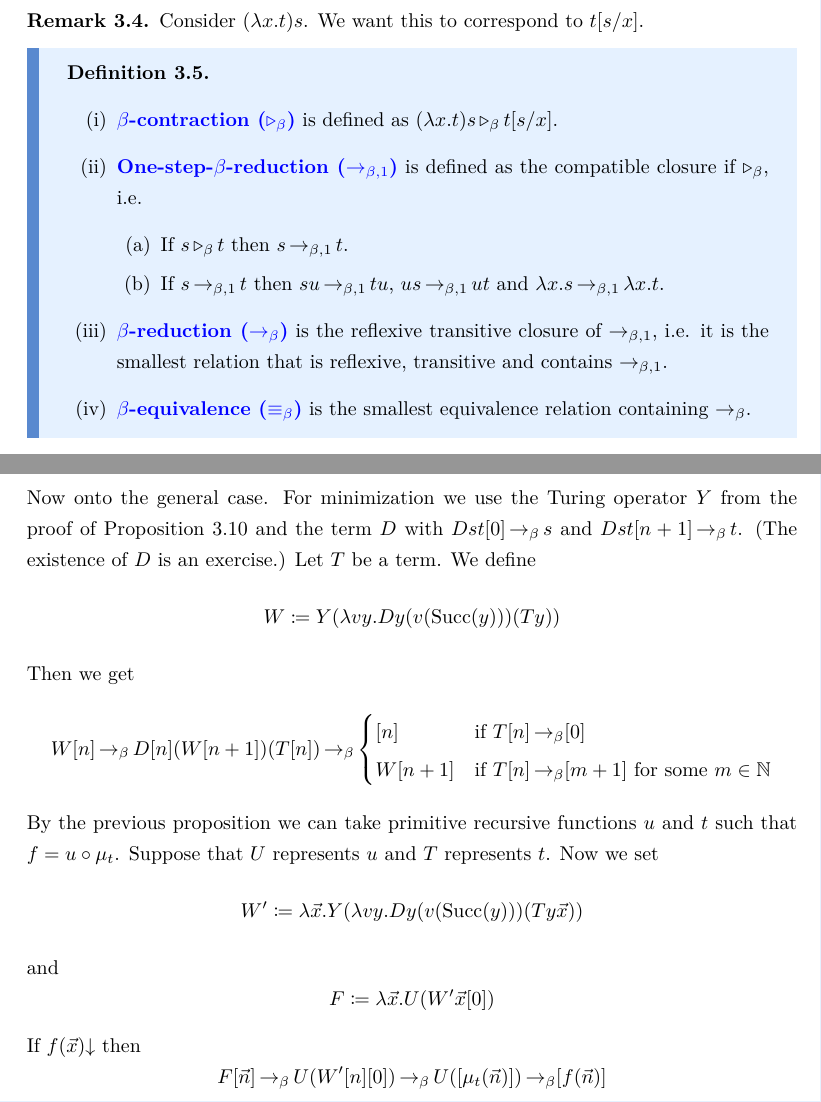
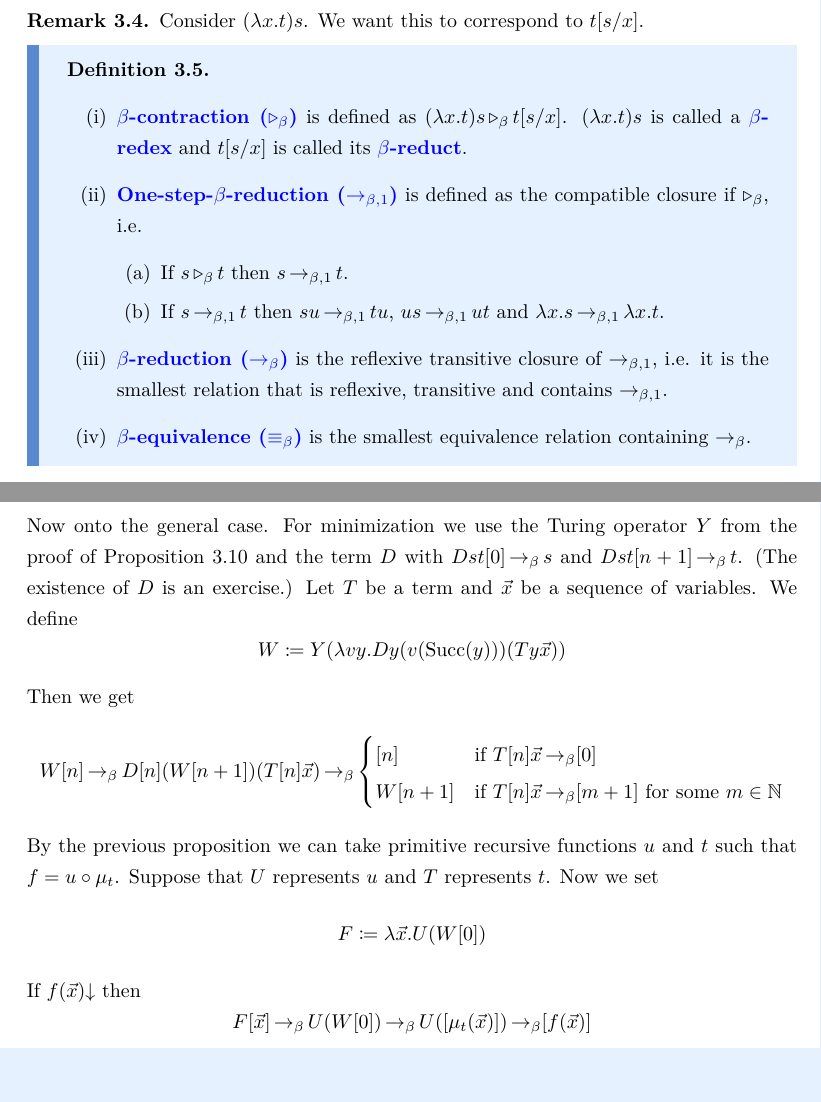
Before and after one commit to scholzhannah/LogicOfProofAssistants, a LaTeX document (script.tex, which reads sections/LambdaCalculus.tex): two parts of pages 12 and 20 of 21, joined at a grey line, cut so that both start at the same text, the shorter picture padded with empty space. Compiled offline with XeLaTeX.

Commit message:
clarify proof and definition

```diff
--- a/sections/LambdaCalculus.tex
+++ b/sections/LambdaCalculus.tex
@@ -31,7 +31,7 @@
 \begin{boxdefi}
     \hfill
     \begin{enumerate}
-        \item \alert{$\beta$-contraction ($\becont$)} is defined as $(\lambda x. t) s \becont t [s/x]$.
+        \item \alert{$\beta$-contraction ($\becont$)} is defined as $(\lambda x. t) s \becont t [s/x]$. $(\lambda x. t) s$ is called a \alert{$\beta$-redex} and $t [s/x]$ is called its \alert{$\beta$-reduct}.
         \item {\alert{One-step-$\beta$-reduction ($\beored$)} is defined as the compatible closure if $\becont$, i.e.
             \begin{enumerate}
                 \item If $s \becont t$ then $s \beored t$.
@@ -388,32 +388,28 @@ Thus $[n + 1]T([0], F_0) \beq ([n + 1], G[n + 1])$ and consequently $G[n + 1] \b
 Now onto the general case.
 For minimization we use the Turing operator $Y$ from the proof of Proposition \ref{prop:fixpoi} and the term $D$ with $Dst[0] \bered s$ and $Dst[n + 1] \bered t$.
 (The existence of $D$ is an exercise.)
-Let $T$ be a term.
+Let $T$ be a term and $\vec{x}$ be a sequence of variables.
 We define
 \begin{equation*}
-    W \coloneq Y (\lambda vy. Dy (v (\suc{y}))(Ty))
+    W \coloneq Y (\lambda vy. Dy (v (\suc{y}))(Ty \vec{x}))
 \end{equation*}
 Then we get
 \begin{equation*}
-    W[n] \bered D[n](W[n + 1])(T[n]) \bered
+    W[n] \bered D[n](W[n + 1])(T[n]\vec{x}) \bered
     \begin{cases}
-        [n] & \text{if } T[n] \bered [0] \\
-        W[n + 1] & \text{if } T[n] \bered [m + 1] \text{ for some } m \in \bN
+        [n] & \text{if } T[n]\vec{x} \bered [0] \\
+        W[n + 1] & \text{if } T[n] \vec{x} \bered [m + 1] \text{ for some } m \in \bN
     \end{cases}
 \end{equation*}
 By the previous proposition we can take primitive recursive functions $u$ and $t$ such that $f = u \circ \mu_t$.
 Suppose that $U$ represents $u$ and $T$ represents $t$.
 Now we set
 \begin{equation*}
-    W' \coloneq \lambda \vec{x}. Y(\lambda vy. Dy(v(\suc{y})) (Ty\vec{x}))
-\end{equation*}
-and
-\begin{equation*}
-    F \coloneq \lambda \vec{x}. U (W' \vec{x} [0])
+    F \coloneq \lambda \vec{x}. U (W[0])
 \end{equation*}
 If $f(\vec{x})\down$ then
 \begin{equation*}
-    F[\vec{n}] \bered U(W'[n][0]) \bered U([\mu_t(\vec{n})]) \bered [f(\vec{n})]
+    F[\vec{x}] \bered U(W[0]) \bered U([\mu_t(\vec{x})]) \bered [f(\vec{x})]
 \end{equation*}
 and if $f(\vec{x})\up$ then
 \begin{equation*}
```
Also changed, not shown: script.pdf, sections/LambdaCalculus.tex (2 more changed lines).
